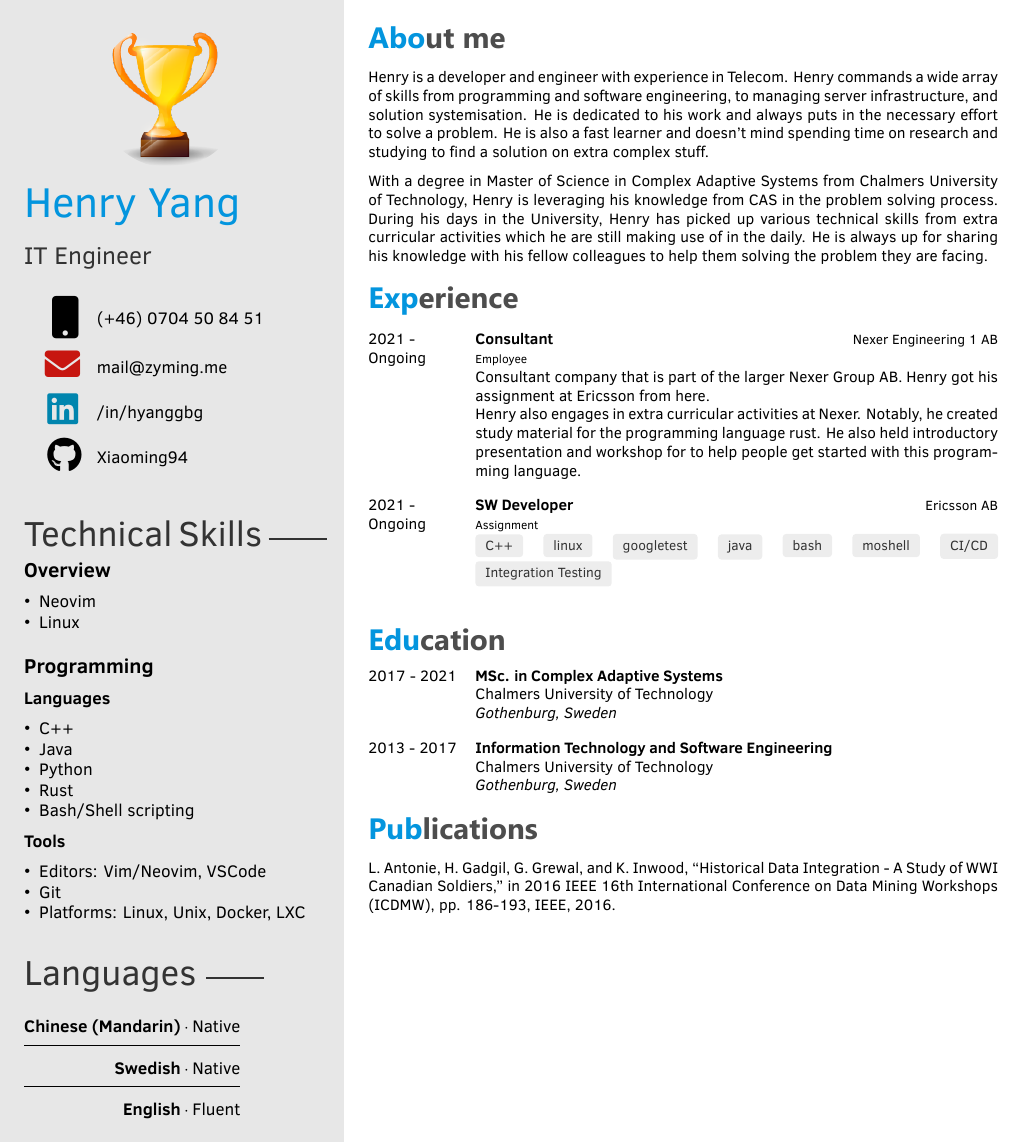
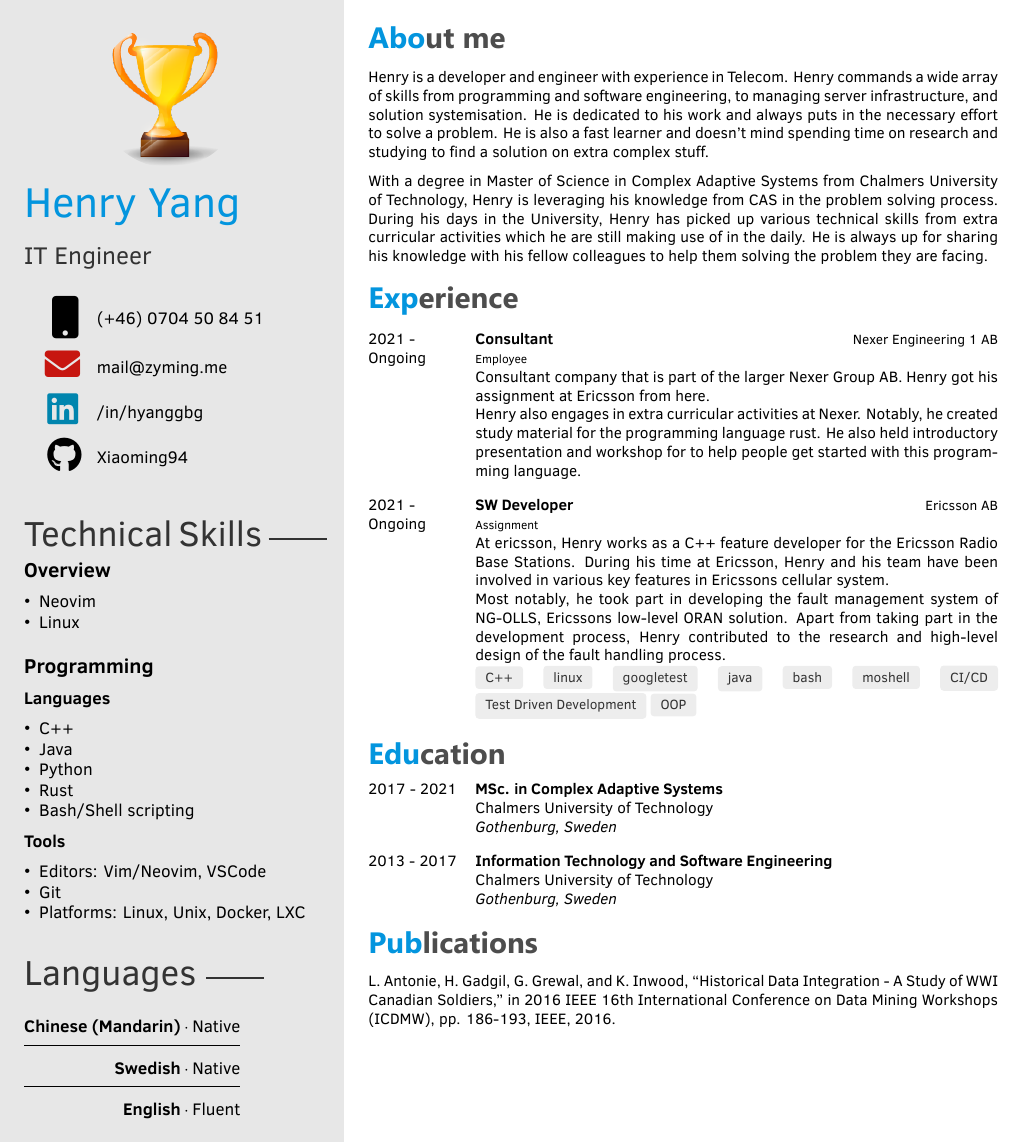
Before and after one commit to Xiaoming94/latexCVs, a LaTeX CV (EngineerCV/main.tex): the whole page. Compiled offline with XeLaTeX.

Commit message:
Added more content to work experience

```diff
--- a/EngineerCV/main.tex
+++ b/EngineerCV/main.tex
@@ -127,8 +127,15 @@ He is always up for sharing his knowledge with his fellow colleagues to help the
         {\href{https://ericsson.com}{Ericsson AB}}
         {\scriptsize Assignment}
         {\small
-            \skilltag{C++} \skilltag{linux} \skilltag{googletest} \skilltag{java} \skilltag{bash} \skilltag{moshell} \skilltag{CI/CD} \skilltag{Integration Testing}
-        }\\
+            At ericsson, Henry works as a C++ feature developer for the Ericsson Radio Base Stations.
+            During his time at Ericsson, Henry and his team have been involved in various key features in Ericssons cellular system.
+
+            Most notably, he took part in developing the fault management system of NG-OLLS, Ericssons low-level ORAN solution.
+            Apart from taking part in the development process, Henry contributed to the research and high-level design of the fault handling process.
+            \\
+            \skilltag{C++} \skilltag{linux} \skilltag{googletest} \skilltag{java} \skilltag{bash} \skilltag{moshell} \skilltag{CI/CD}
+        \skilltag{Test Driven Development} \skilltag{OOP}
+        }
 
 	%\twentyitem{<dates>}{<title>}{<location>}{<description>}
 \end{twenty}
```
Also changed, not shown: EngineerCV/main.tex (4 more changed lines).
